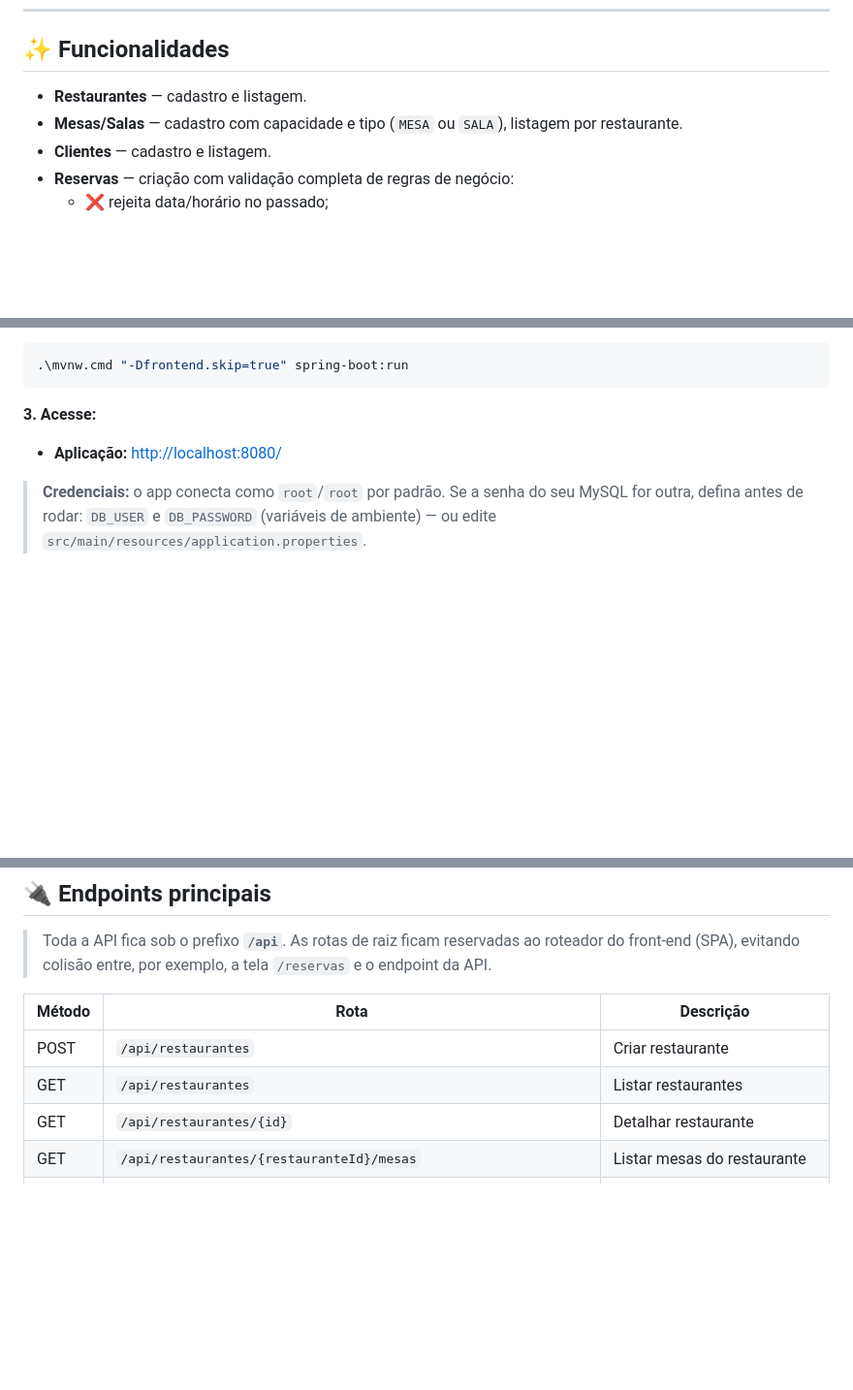
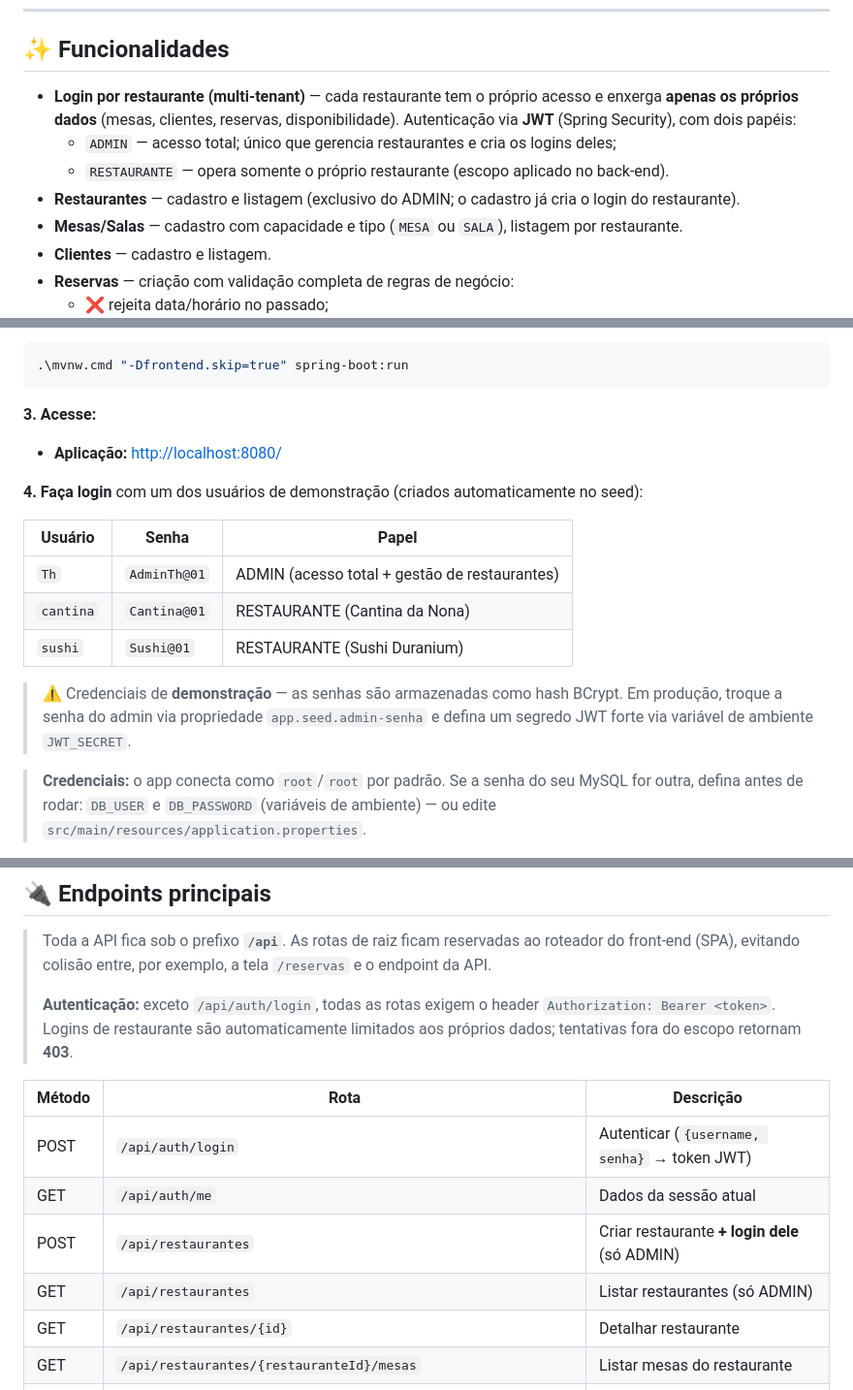
Before and after one commit to Thlimz/Reservas-de-restaurante, a Markdown page: README.md, 3 parts joined by grey strips. Shown at 97% size. GitHub-like rendering; blank space fills up the shorter version.

Commit message:
docs: document authentication, roles and demo credentials
Endpoints de auth, regras de escopo por papel e usuarios de demonstracao no README.

```diff
--- a/README.md
+++ b/README.md
@@ -28,7 +28,12 @@ Acompanha um **protótipo web** (servido pelo próprio Spring) para operar tudo
 
 ## ✨ Funcionalidades
 
-- **Restaurantes** — cadastro e listagem.
+- **Login por restaurante (multi-tenant)** — cada restaurante tem o próprio acesso e enxerga
+  **apenas os próprios dados** (mesas, clientes, reservas, disponibilidade). Autenticação via
+  **JWT** (Spring Security), com dois papéis:
+  - `ADMIN` — acesso total; único que gerencia restaurantes e cria os logins deles;
+  - `RESTAURANTE` — opera somente o próprio restaurante (escopo aplicado no back-end).
+- **Restaurantes** — cadastro e listagem (exclusivo do ADMIN; o cadastro já cria o login do restaurante).
 - **Mesas/Salas** — cadastro com capacidade e tipo (`MESA` ou `SALA`), listagem por restaurante.
 - **Clientes** — cadastro e listagem.
 - **Reservas** — criação com validação completa de regras de negócio:
@@ -150,6 +156,18 @@ Para pular o build do front quando ele já estiver compilado:
 
 - **Aplicação:** <http://localhost:8080/>
 
+**4. Faça login** com um dos usuários de demonstração (criados automaticamente no seed):
+
+| Usuário | Senha | Papel |
+|---------|-------|-------|
+| `Th` | `AdminTh@01` | ADMIN (acesso total + gestão de restaurantes) |
+| `cantina` | `Cantina@01` | RESTAURANTE (Cantina da Nona) |
+| `sushi` | `Sushi@01` | RESTAURANTE (Sushi Duranium) |
+
+> ⚠️ Credenciais de **demonstração** — as senhas são armazenadas como hash BCrypt.
+> Em produção, troque a senha do admin via propriedade `app.seed.admin-senha` e defina
+> um segredo JWT forte via variável de ambiente `JWT_SECRET`.
+
 > **Credenciais:** o app conecta como `root`/`root` por padrão. Se a senha do seu MySQL for outra,
 > defina antes de rodar: `DB_USER` e `DB_PASSWORD` (variáveis de ambiente) — ou edite
 > `src/main/resources/application.properties`.
@@ -197,11 +215,17 @@ Com o container no ar (`docker compose up -d`):
 
 > Toda a API fica sob o prefixo **`/api`**. As rotas de raiz ficam reservadas ao roteador do
 > front-end (SPA), evitando colisão entre, por exemplo, a tela `/reservas` e o endpoint da API.
+>
+> **Autenticação:** exceto `/api/auth/login`, todas as rotas exigem o header
+> `Authorization: Bearer <token>`. Logins de restaurante são automaticamente limitados aos
+> próprios dados; tentativas fora do escopo retornam **403**.
 
 | Método | Rota | Descrição |
 |--------|------|-----------|
-| POST  | `/api/restaurantes` | Criar restaurante |
-| GET   | `/api/restaurantes` | Listar restaurantes |
+| POST  | `/api/auth/login` | Autenticar (`{username, senha}` → token JWT) |
+| GET   | `/api/auth/me` | Dados da sessão atual |
+| POST  | `/api/restaurantes` | Criar restaurante **+ login dele** (só ADMIN) |
+| GET   | `/api/restaurantes` | Listar restaurantes (só ADMIN) |
 | GET   | `/api/restaurantes/{id}` | Detalhar restaurante |
 | GET   | `/api/restaurantes/{restauranteId}/mesas` | Listar mesas do restaurante |
 | GET   | `/api/restaurantes/{restauranteId}/disponibilidade?data=&inicio=&fim=` | Disponibilidade de mesas |
```
Also changed, not shown: other parts of README.md (+1 -0 lines).
